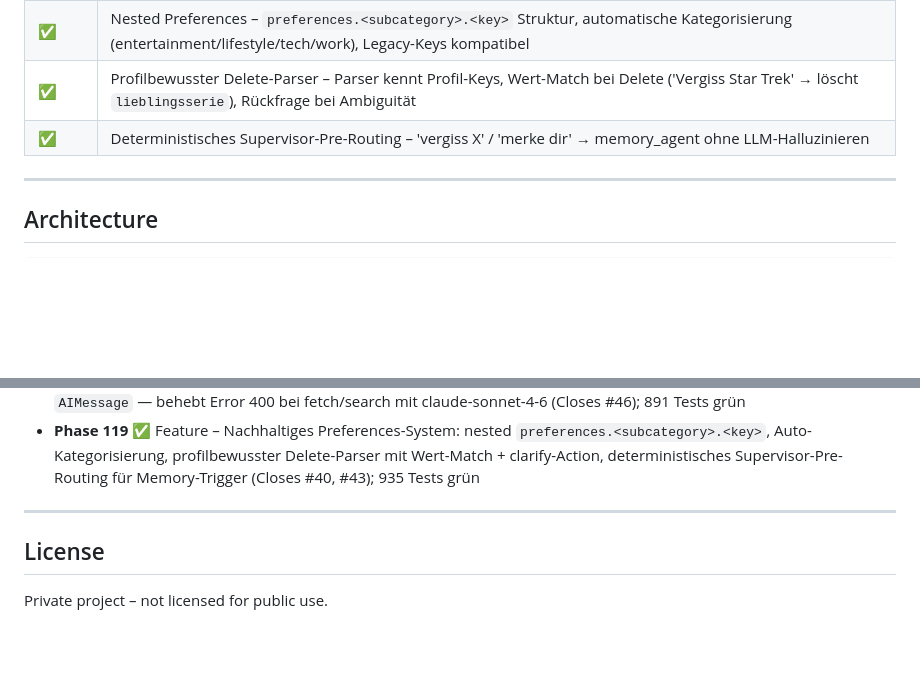
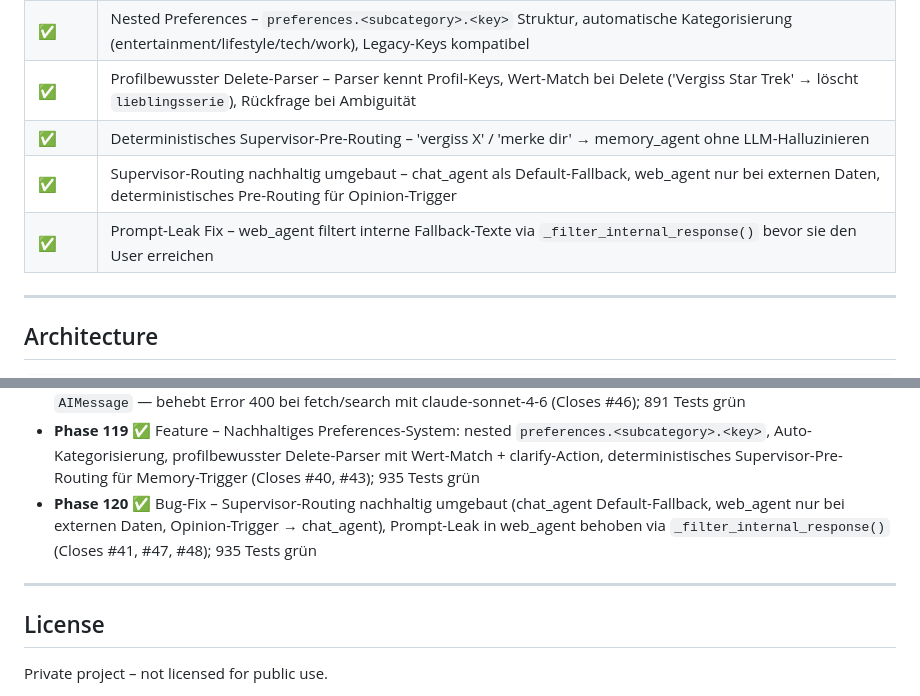
Before and after one commit to fabiomorena/FabBot, a Markdown page: README.md, 2 parts joined by grey strips. GitHub-like rendering; blank space fills up the shorter version.

Commit message:
docs: Phase 120 roadmap entry and feature table

```diff
--- a/README.md
+++ b/README.md
@@ -72,6 +72,8 @@ You → Telegram (text or voice or photo) → Security Guard → Supervisor (Hai
 | ✅ | Nested Preferences – `preferences.<subcategory>.<key>` Struktur, automatische Kategorisierung (entertainment/lifestyle/tech/work), Legacy-Keys kompatibel |
 | ✅ | Profilbewusster Delete-Parser – Parser kennt Profil-Keys, Wert-Match bei Delete ('Vergiss Star Trek' → löscht `lieblingsserie`), Rückfrage bei Ambiguität |
 | ✅ | Deterministisches Supervisor-Pre-Routing – 'vergiss X' / 'merke dir' → memory_agent ohne LLM-Halluzinieren |
+| ✅ | Supervisor-Routing nachhaltig umgebaut – chat_agent als Default-Fallback, web_agent nur bei externen Daten, deterministisches Pre-Routing für Opinion-Trigger |
+| ✅ | Prompt-Leak Fix – web_agent filtert interne Fallback-Texte via `_filter_internal_response()` bevor sie den User erreichen |
 ---
 
 ## Architecture
@@ -336,7 +338,9 @@ tail -f ~/.fabbot/fabbot.log      # live log
 - **Phase 117** ✅ Bug-Fix – Screenshot-Kontext für chat_agent: `last_agent_result` in `computer.py` mit Analyse-Text befüllt, `_update_memory()` in `bot.py` ergänzt — Follow-up-Fragen nach Screenshots funktionieren korrekt (Closes #45); 891 Tests grün
 - **Phase 118** ✅ Bug-Fix – web_agent AIMessage-Prefill entfernt: `summary_messages` endet jetzt mit `HumanMessage` statt `AIMessage` — behebt Error 400 bei fetch/search mit claude-sonnet-4-6 (Closes #46); 891 Tests grün
 - **Phase 119** ✅ Feature – Nachhaltiges Preferences-System: nested `preferences.<subcategory>.<key>`, Auto-Kategorisierung, profilbewusster Delete-Parser mit Wert-Match + clarify-Action, deterministisches Supervisor-Pre-Routing für Memory-Trigger (Closes #40, #43); 935 Tests grün
+- **Phase 120** ✅ Bug-Fix – Supervisor-Routing nachhaltig umgebaut (chat_agent Default-Fallback, web_agent nur bei externen Daten, Opinion-Trigger → chat_agent), Prompt-Leak in web_agent behoben via `_filter_internal_response()` (Closes #41, #47, #48); 935 Tests grün
 ---
+
 
 ## License
 
```
